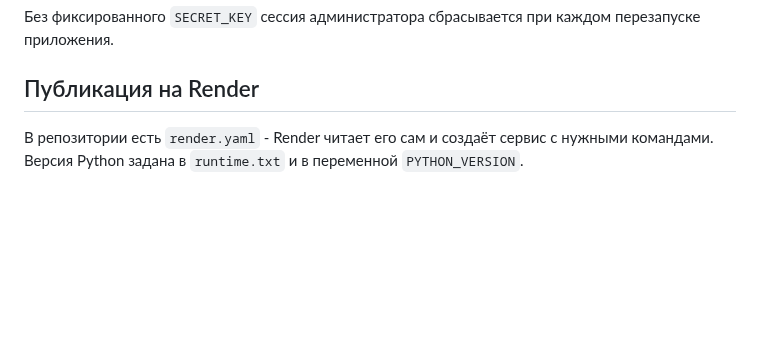
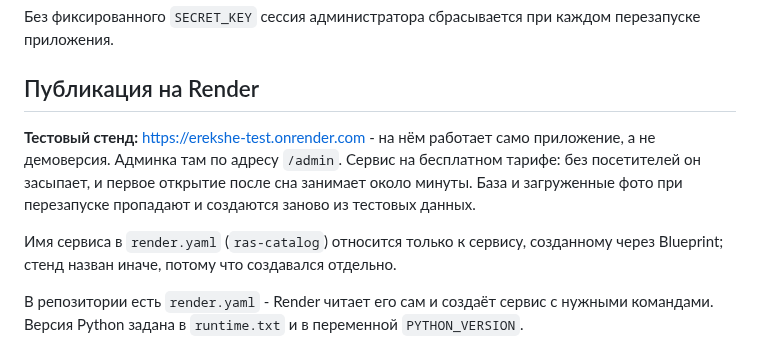
Before and after one commit to tulenovk-dotcom/workshop_1, a Markdown page: README.md, the part around the change. Drawn GitHub-style; blank space fills up the shorter version.

```diff
--- a/README.md
+++ b/README.md
@@ -57,6 +57,16 @@ ADMIN_LOGIN=admin ADMIN_PASSWORD=admin \
 перезапуске приложения.
 
 ## Публикация на Render
+
+**Тестовый стенд:** https://erekshe-test.onrender.com - на нём работает само
+приложение, а не демоверсия. Админка там по адресу `/admin`. Сервис на
+бесплатном тарифе: без посетителей он засыпает, и первое открытие после сна
+занимает около минуты. База и загруженные фото при перезапуске пропадают и
+создаются заново из тестовых данных.
+
+Имя сервиса в `render.yaml` (`ras-catalog`) относится только к сервису,
+созданному через Blueprint; стенд назван иначе, потому что создавался
+отдельно.
 
 В репозитории есть `render.yaml` - Render читает его сам и создаёт сервис
 с нужными командами. Версия Python задана в `runtime.txt` и в переменной
```
Also changed, not shown: PROJECT_OVERVIEW.md (+10 -7 lines).
